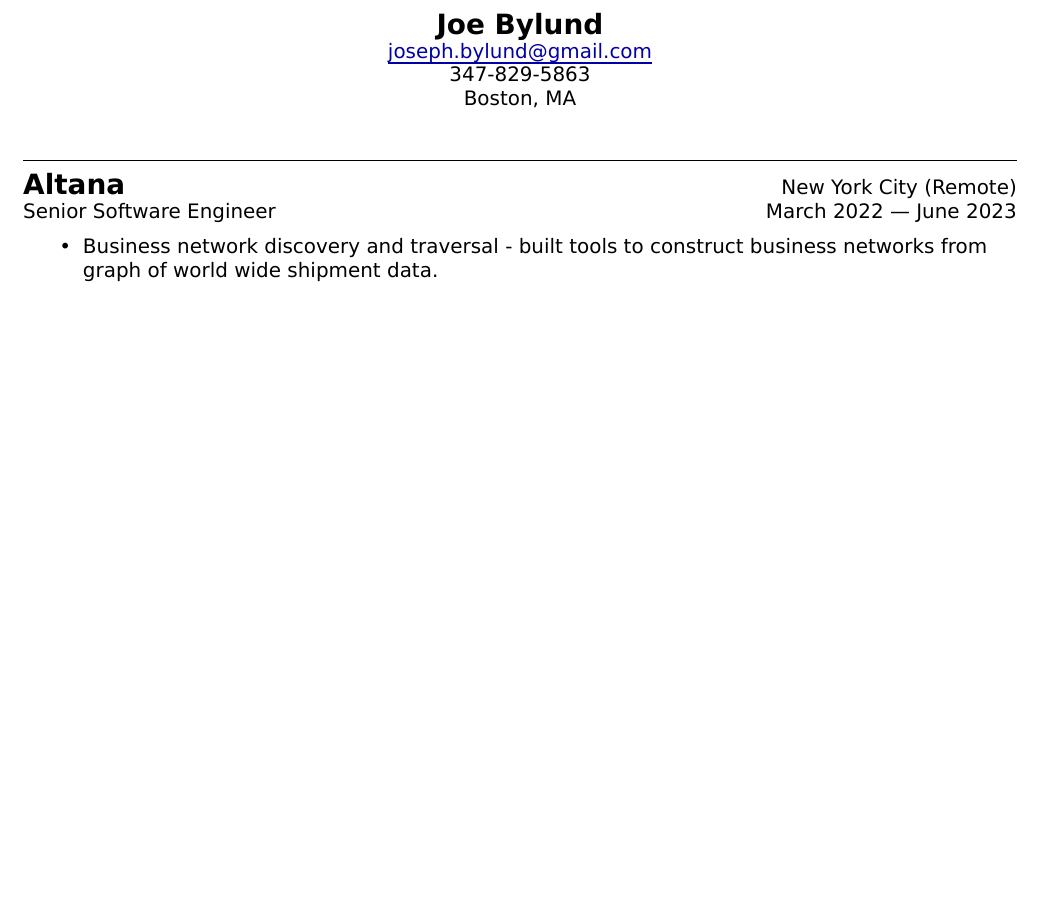
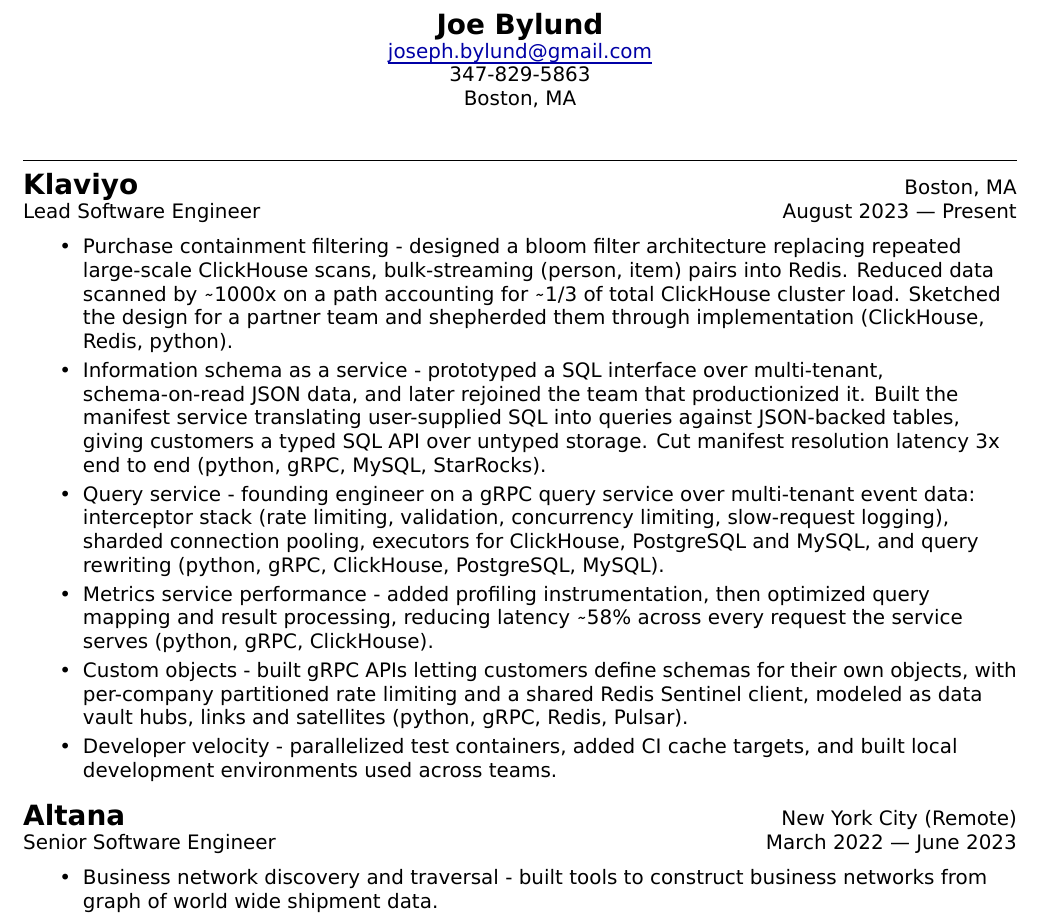
Before and after one commit to jbylund/resume, a LaTeX CV (resume_zero_start.tex, which reads mycontents.tex): part of page 1 of 3, cut so that both start at the same text, the shorter picture padded with empty space. Compiled offline with XeLaTeX; a missing font is replaced by an installed copy or a similar font.

Commit message:
Update skills section with Klaviyo experience
Added Klaviyo experience and detailed achievements in the skills section.

```diff
--- a/mycontents.tex
+++ b/mycontents.tex
@@ -17,8 +17,23 @@
 \vspace{\littleskip}
 
 %%%%%%%%%%%%%%%%%%%%%%%%%%%%%%%%%%%%%%%%%%%%%%%%%%%%%%%%%%%%%%%%%%%%%%%%%%%%%%%%%%%%%%%%%
-%%%%%%%   Skills    %%%%%%%%%%%%%%%%%%%%%%%%%%%%%%%%%%%%%%%%%%%%%%%%%%%%%%%%%%%%%%%%%%%%%
+%%%%%%%    Klaviyo    %%%%%%%%%%%%%%%%%%%%%%%%%%%%%%%%%%%%%%%%%%%%%%%%%%%%%%%%%%%%%%%%%%%
 %%%%%%%%%%%%%%%%%%%%%%%%%%%%%%%%%%%%%%%%%%%%%%%%%%%%%%%%%%%%%%%%%%%%%%%%%%%%%%%%%%%%%%%%%
+\myfontsize{\bodysize}
+\begin{tabular*}{\textwidth}{l@{\extracolsep{\fill}}r}
+  \myfontsize{\bigheader}\textbf{Klaviyo}\myfontsize{\bodysize} & Boston, MA\\
+  Lead Software Engineer & August 2023 --- Present\\
+\end{tabular*}
+
+\begin{itemize}[topsep=1ex, partopsep=0ex, parsep=0ex, itemsep=0.4ex]
+    \item Purchase containment filtering - designed a bloom filter architecture replacing repeated large-scale ClickHouse scans, bulk-streaming (person, item) pairs into Redis. Reduced data scanned by {\mytilde}1000x on a path accounting for {\mytilde}1/3 of total ClickHouse cluster load. Sketched the design for a partner team and shepherded them through implementation (ClickHouse, Redis, python).
+    \item Information schema as a service - prototyped a SQL interface over multi-tenant, schema-on-read JSON data, and later rejoined the team that productionized it. Built the manifest service translating user-supplied SQL into queries against JSON-backed tables, giving customers a typed SQL API over untyped storage. Cut manifest resolution latency 3x end to end (python, gRPC, MySQL, StarRocks).
+    \item Query service - founding engineer on a gRPC query service over multi-tenant event data: interceptor stack (rate limiting, validation, concurrency limiting, slow-request logging), sharded connection pooling, executors for ClickHouse, PostgreSQL and MySQL, and query rewriting (python, gRPC, ClickHouse, PostgreSQL, MySQL).
+    \item Metrics service performance - added profiling instrumentation, then optimized query mapping and result processing, reducing latency {\mytilde}58\% across every request the service serves (python, gRPC, ClickHouse).
+    \item Custom objects - built gRPC APIs letting customers define schemas for their own objects, with per-company partitioned rate limiting and a shared Redis Sentinel client, modeled as data vault hubs, links and satellites (python, gRPC, Redis, Pulsar).
+    \item Developer velocity - parallelized test containers, added CI cache targets, and built local development environments used across teams.
+\end{itemize}
+\vspace{\littleskip}
 
 
 %%%%%%%%%%%%%%%%%%%%%%%%%%%%%%%%%%%%%%%%%%%%%%%%%%%%%%%%%%%%%%%%%%%%%%%%%%%%%%%%%%%%%%%%%
```
